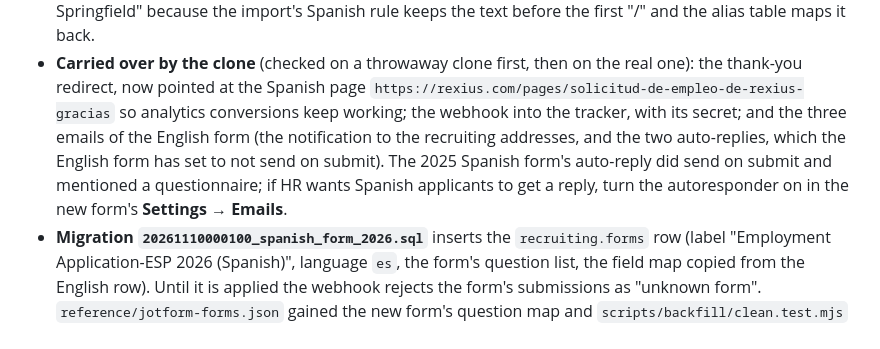
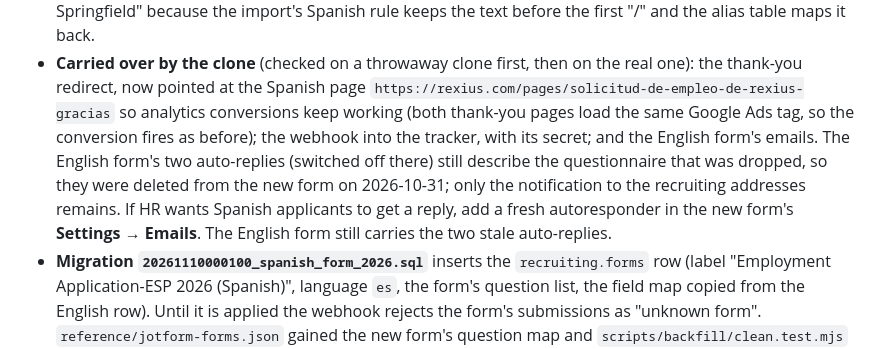
Before and after one commit to RexiusFleet/rexius-recruiting, a Markdown page: README.md, the part around the change. Drawn GitHub-style.

Commit message:
Spanish 2026 form: drop the stale auto-replies, note the conversion tag
Co-Authored-By: Claude Fable 5.1 <noreply@anthropic.com>

```diff
--- a/README.md
+++ b/README.md
@@ -859,11 +859,12 @@ is the archive for everything the tracker has purged. On 2026-10-31 (branch
 - **Carried over by the clone** (checked on a throwaway clone first, then on the real one): the
   thank-you redirect, now pointed at the Spanish page
   `https://rexius.com/pages/solicitud-de-empleo-de-rexius-gracias` so analytics conversions keep
-  working; the webhook into the tracker, with its secret; and the three emails of the English form
-  (the notification to the recruiting addresses, and the two auto-replies, which the English form
-  has set to not send on submit). The 2025 Spanish form's auto-reply did send on submit and
-  mentioned a questionnaire; if HR wants Spanish applicants to get a reply, turn the autoresponder on
-  in the new form's **Settings → Emails**.
+  working (both thank-you pages load the same Google Ads tag, so the conversion fires as before);
+  the webhook into the tracker, with its secret; and the English form's emails. The English form's
+  two auto-replies (switched off there) still describe the questionnaire that was dropped, so they
+  were deleted from the new form on 2026-10-31; only the notification to the recruiting addresses
+  remains. If HR wants Spanish applicants to get a reply, add a fresh autoresponder in the new
+  form's **Settings → Emails**. The English form still carries the two stale auto-replies.
 - **Migration `20261110000100_spanish_form_2026.sql`** inserts the `recruiting.forms` row (label
   "Employment Application-ESP 2026 (Spanish)", language `es`, the form's question list, the field
   map copied from the English row). Until it is applied the webhook rejects the form's submissions
```
